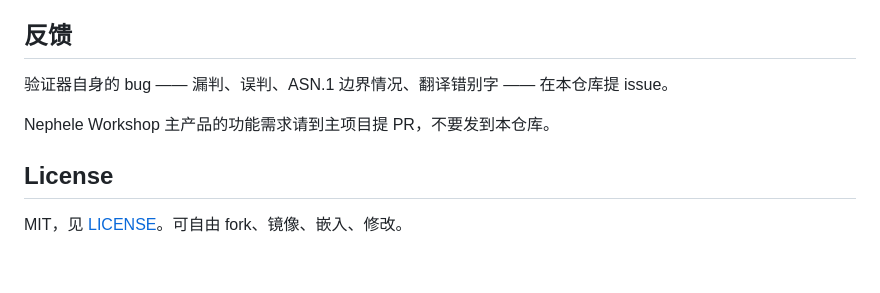
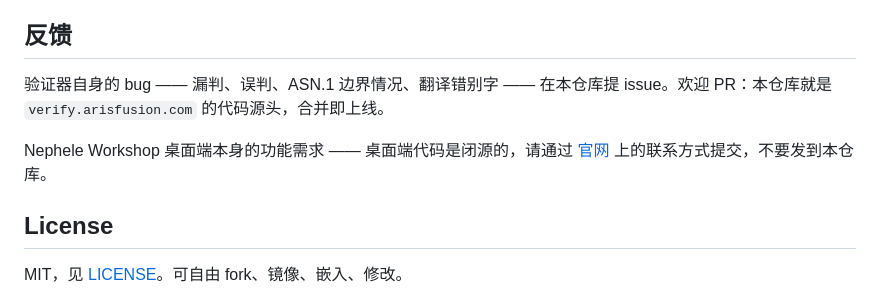
Before and after one commit to CreatorAris/nephele-verify, a Markdown page: README_ZH.md, the part around the change. Drawn GitHub-style; blank space fills up the shorter version.

```diff
--- a/README_ZH.md
+++ b/README_ZH.md
@@ -77,9 +77,9 @@ xdg-open index.html   # Linux
 
 ## 反馈
 
-验证器自身的 bug —— 漏判、误判、ASN.1 边界情况、翻译错别字 —— 在本仓库提 issue。
+验证器自身的 bug —— 漏判、误判、ASN.1 边界情况、翻译错别字 —— 在本仓库提 issue。欢迎 PR：本仓库就是 `verify.arisfusion.com` 的代码源头，合并即上线。
 
-Nephele Workshop 主产品的功能需求请到主项目提 PR，不要发到本仓库。
+Nephele Workshop 桌面端本身的功能需求 —— 桌面端代码是闭源的，请通过 [官网](https://nephele.arisfusion.com) 上的联系方式提交，不要发到本仓库。
 
 ## License
 
```
Also changed, not shown: README.md (+2 -2 lines).
